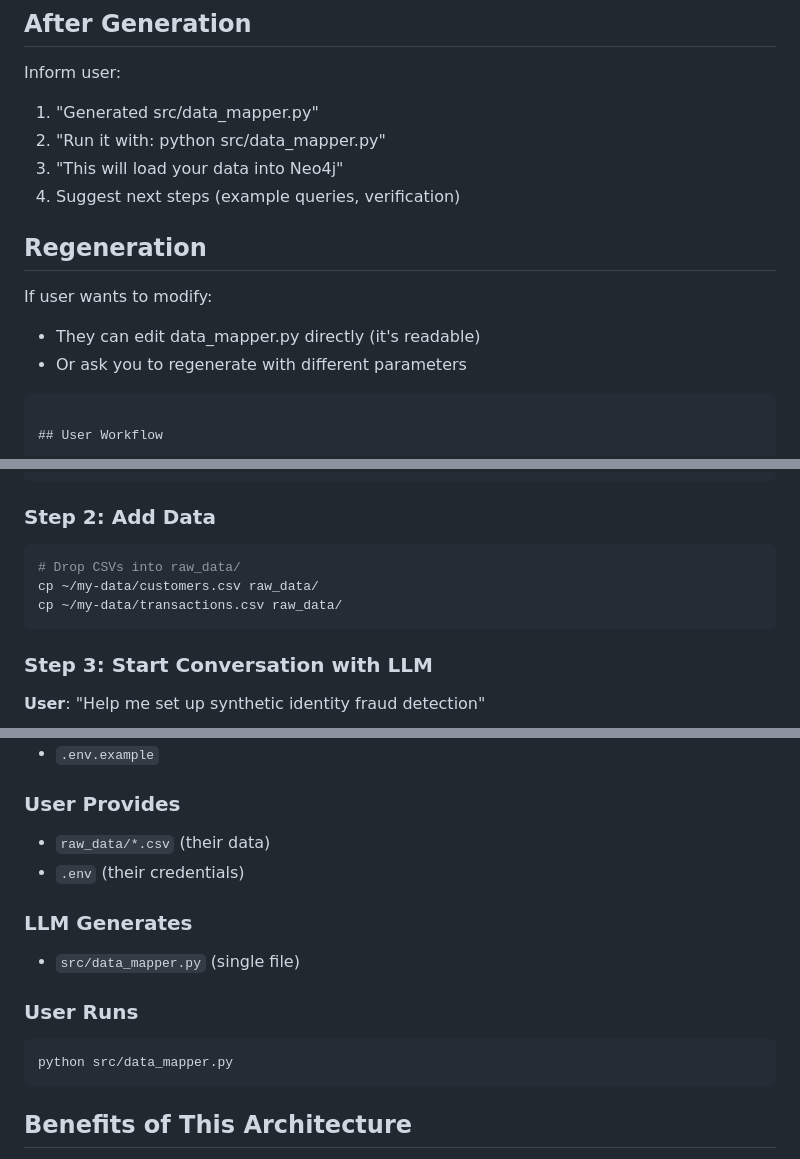
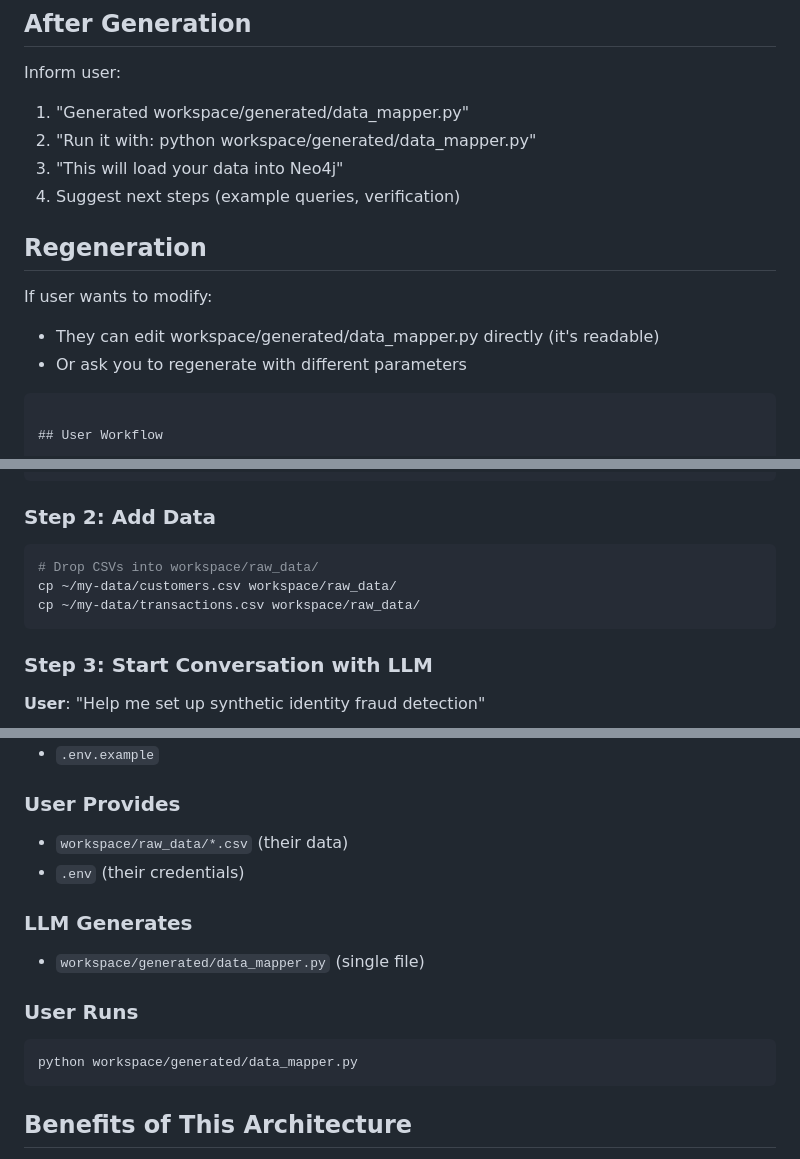
Before and after one commit to mkd-neo4j/neo4j-pov-toolkit, a Markdown page: docs/SOLUTION.md, 3 parts joined by grey strips. Rendered like a GitHub page.

````diff
--- a/docs/SOLUTION.md
+++ b/docs/SOLUTION.md
@@ -892,15 +902,15 @@ This file maps raw CSV data to the {Use Case} data model:
 ## After Generation
 
 Inform user:
-1. "Generated src/data_mapper.py"
-2. "Run it with: python src/data_mapper.py"
+1. "Generated workspace/generated/data_mapper.py"
+2. "Run it with: python workspace/generated/data_mapper.py"
 3. "This will load your data into Neo4j"
 4. Suggest next steps (example queries, verification)
 
 ## Regeneration
 
 If user wants to modify:
-- They can edit data_mapper.py directly (it's readable)
+- They can edit workspace/generated/data_mapper.py directly (it's readable)
 - Or ask you to regenerate with different parameters
 ```
 
@@ -923,9 +933,9 @@ cp .env.example .env
 ### Step 2: Add Data
 
 ```bash
-# Drop CSVs into raw_data/
-cp ~/my-data/customers.csv raw_data/
-cp ~/my-data/transactions.csv raw_data/
+# Drop CSVs into workspace/raw_data/
+cp ~/my-data/customers.csv workspace/raw_data/
+cp ~/my-data/transactions.csv workspace/raw_data/
 ```
 
 ### Step 3: Start Conversation with LLM
@@ -1026,15 +1040,15 @@ LIMIT 10
 - `.env.example`
 
 ### User Provides
-- `raw_data/*.csv` (their data)
+- `workspace/raw_data/*.csv` (their data)
 - `.env` (their credentials)
 
 ### LLM Generates
-- `src/data_mapper.py` (single file)
+- `workspace/generated/data_mapper.py` (single file)
 
 ### User Runs
 ```bash
-python src/data_mapper.py
+python workspace/generated/data_mapper.py
 ```
 
 ## Benefits of This Architecture
````
Also changed, not shown: other parts of docs/SOLUTION.md (+60 -46 lines).
